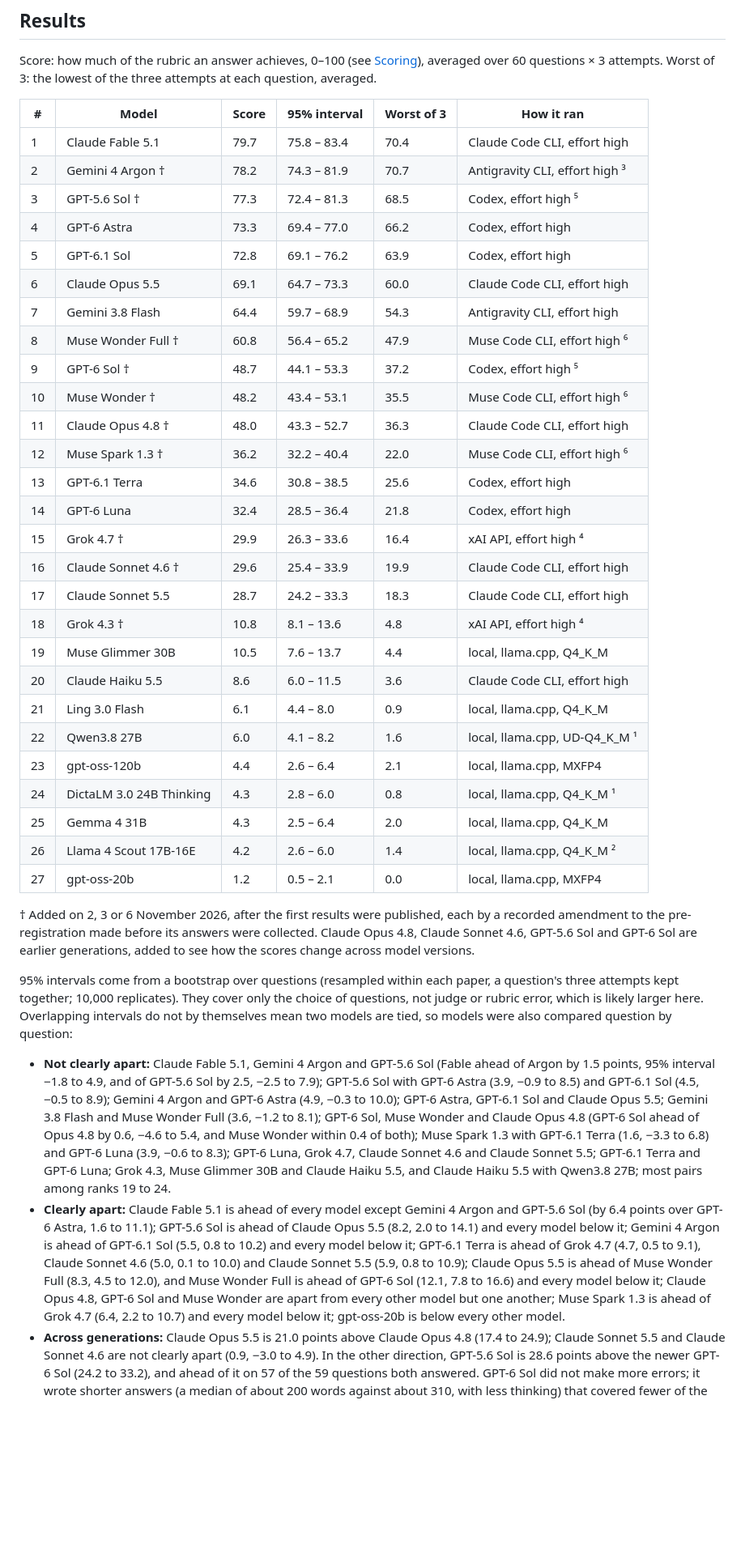
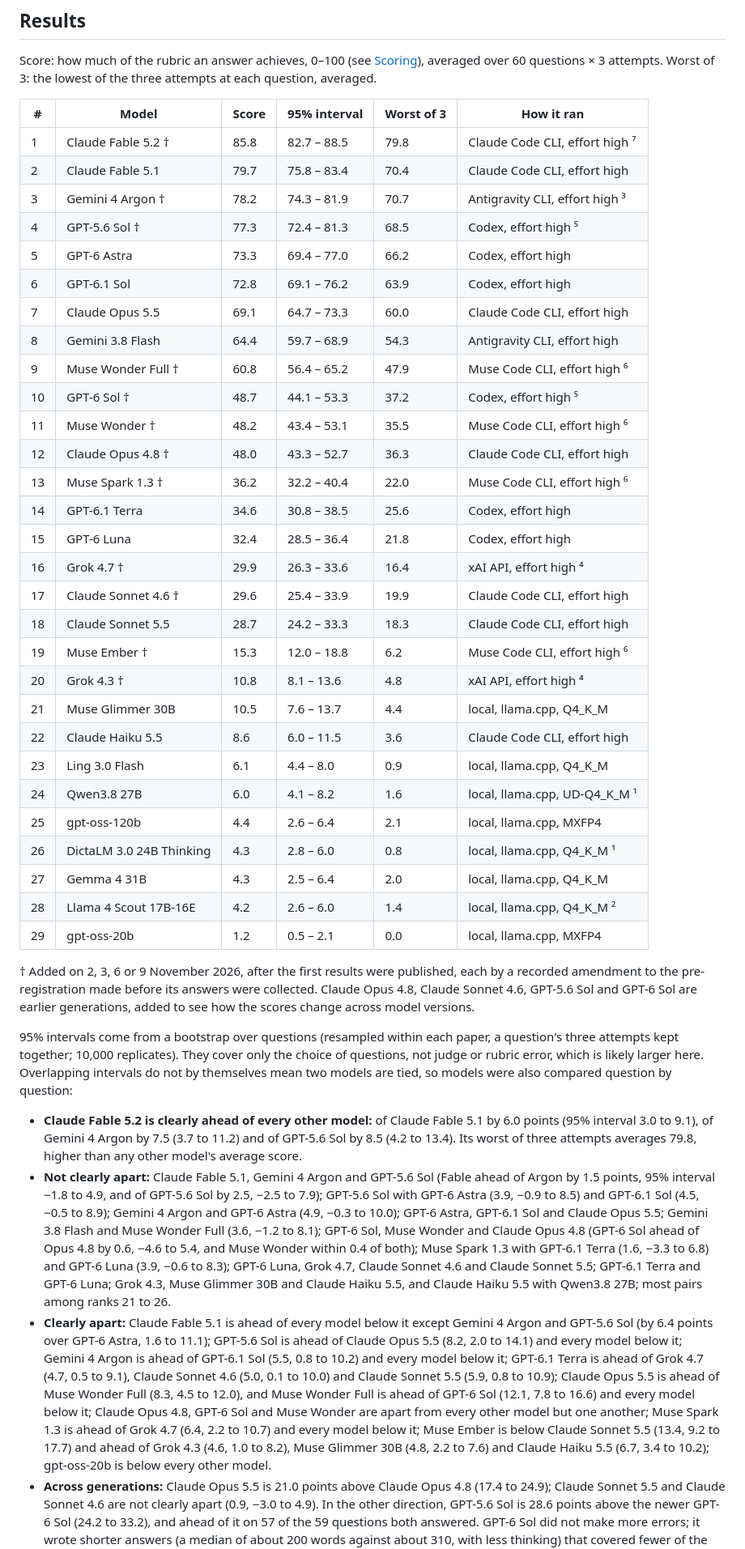
Before and after one commit to HalachaBench/halacha-bench-results, a Markdown page: README.md, the part around one of its changes. Shown at 81% size. GitHub-like rendering; blank space fills up the shorter version.

Commit message:
Add Claude Fable 5.2 and Muse Ember (29 models)
Claude Fable 5.2 takes first place (85.8, 82.7-88.5), clearly ahead of every other model: of Fable 5.1 by 6.0
(3.0-9.1), Gemini 4 Argon by 7.5 and GPT-5.6 Sol by 8.5. It ran on Claude Code 2.1.290, which the API requires for it.
Muse Ember, released by Meta on 9 November, places 19th (15.3). Both were added by recorded pre-registration
amendments before their answers were collected. README table, comparisons, footnotes and Hebrew summary updated;
interim bundle (with both amendments) and chart rebuilt for 29 models.

Co-Authored-By: Claude Opus 5.5 <noreply@anthropic.com>

```diff
--- a/README.md
+++ b/README.md
@@ -36,35 +39,37 @@ attempts. Worst of 3: the lowest of the three attempts at each question, average
 
 | # | Model | Score | 95% interval | Worst of 3 | How it ran |
 |---|---|---|---|---|---|
-| 1 | Claude Fable 5.1 | 79.7 | 75.8 – 83.4 | 70.4 | Claude Code CLI, effort high |
-| 2 | Gemini 4 Argon † | 78.2 | 74.3 – 81.9 | 70.7 | Antigravity CLI, effort high ³ |
-| 3 | GPT-5.6 Sol † | 77.3 | 72.4 – 81.3 | 68.5 | Codex, effort high ⁵ |
-| 4 | GPT-6 Astra | 73.3 | 69.4 – 77.0 | 66.2 | Codex, effort high |
-| 5 | GPT-6.1 Sol | 72.8 | 69.1 – 76.2 | 63.9 | Codex, effort high |
-| 6 | Claude Opus 5.5 | 69.1 | 64.7 – 73.3 | 60.0 | Claude Code CLI, effort high |
-| 7 | Gemini 3.8 Flash | 64.4 | 59.7 – 68.9 | 54.3 | Antigravity CLI, effort high |
-| 8 | Muse Wonder Full † | 60.8 | 56.4 – 65.2 | 47.9 | Muse Code CLI, effort high ⁶ |
-| 9 | GPT-6 Sol † | 48.7 | 44.1 – 53.3 | 37.2 | Codex, effort high ⁵ |
-| 10 | Muse Wonder † | 48.2 | 43.4 – 53.1 | 35.5 | Muse Code CLI, effort high ⁶ |
-| 11 | Claude Opus 4.8 † | 48.0 | 43.3 – 52.7 | 36.3 | Claude Code CLI, effort high |
-| 12 | Muse Spark 1.3 † | 36.2 | 32.2 – 40.4 | 22.0 | Muse Code CLI, effort high ⁶ |
-| 13 | GPT-6.1 Terra | 34.6 | 30.8 – 38.5 | 25.6 | Codex, effort high |
-| 14 | GPT-6 Luna | 32.4 | 28.5 – 36.4 | 21.8 | Codex, effort high |
-| 15 | Grok 4.7 † | 29.9 | 26.3 – 33.6 | 16.4 | xAI API, effort high ⁴ |
-| 16 | Claude Sonnet 4.6 † | 29.6 | 25.4 – 33.9 | 19.9 | Claude Code CLI, effort high |
-| 17 | Claude Sonnet 5.5 | 28.7 | 24.2 – 33.3 | 18.3 | Claude Code CLI, effort high |
-| 18 | Grok 4.3 † | 10.8 | 8.1 – 13.6 | 4.8 | xAI API, effort high ⁴ |
-| 19 | Muse Glimmer 30B | 10.5 | 7.6 – 13.7 | 4.4 | local, llama.cpp, Q4_K_M |
-| 20 | Claude Haiku 5.5 | 8.6 | 6.0 – 11.5 | 3.6 | Claude Code CLI, effort high |
-| 21 | Ling 3.0 Flash | 6.1 | 4.4 – 8.0 | 0.9 | local, llama.cpp, Q4_K_M |
-| 22 | Qwen3.8 27B | 6.0 | 4.1 – 8.2 | 1.6 | local, llama.cpp, UD-Q4_K_M ¹ |
-| 23 | gpt-oss-120b | 4.4 | 2.6 – 6.4 | 2.1 | local, llama.cpp, MXFP4 |
-| 24 | DictaLM 3.0 24B Thinking | 4.3 | 2.8 – 6.0 | 0.8 | local, llama.cpp, Q4_K_M ¹ |
-| 25 | Gemma 4 31B | 4.3 | 2.5 – 6.4 | 2.0 | local, llama.cpp, Q4_K_M |
-| 26 | Llama 4 Scout 17B-16E | 4.2 | 2.6 – 6.0 | 1.4 | local, llama.cpp, Q4_K_M ² |
-| 27 | gpt-oss-20b | 1.2 | 0.5 – 2.1 | 0.0 | local, llama.cpp, MXFP4 |
+| 1 | Claude Fable 5.2 † | 85.8 | 82.7 – 88.5 | 79.8 | Claude Code CLI, effort high ⁷ |
+| 2 | Claude Fable 5.1 | 79.7 | 75.8 – 83.4 | 70.4 | Claude Code CLI, effort high |
+| 3 | Gemini 4 Argon † | 78.2 | 74.3 – 81.9 | 70.7 | Antigravity CLI, effort high ³ |
+| 4 | GPT-5.6 Sol † | 77.3 | 72.4 – 81.3 | 68.5 | Codex, effort high ⁵ |
+| 5 | GPT-6 Astra | 73.3 | 69.4 – 77.0 | 66.2 | Codex, effort high |
+| 6 | GPT-6.1 Sol | 72.8 | 69.1 – 76.2 | 63.9 | Codex, effort high |
+| 7 | Claude Opus 5.5 | 69.1 | 64.7 – 73.3 | 60.0 | Claude Code CLI, effort high |
+| 8 | Gemini 3.8 Flash | 64.4 | 59.7 – 68.9 | 54.3 | Antigravity CLI, effort high |
+| 9 | Muse Wonder Full † | 60.8 | 56.4 – 65.2 | 47.9 | Muse Code CLI, effort high ⁶ |
+| 10 | GPT-6 Sol † | 48.7 | 44.1 – 53.3 | 37.2 | Codex, effort high ⁵ |
+| 11 | Muse Wonder † | 48.2 | 43.4 – 53.1 | 35.5 | Muse Code CLI, effort high ⁶ |
+| 12 | Claude Opus 4.8 † | 48.0 | 43.3 – 52.7 | 36.3 | Claude Code CLI, effort high |
+| 13 | Muse Spark 1.3 † | 36.2 | 32.2 – 40.4 | 22.0 | Muse Code CLI, effort high ⁶ |
+| 14 | GPT-6.1 Terra | 34.6 | 30.8 – 38.5 | 25.6 | Codex, effort high |
+| 15 | GPT-6 Luna | 32.4 | 28.5 – 36.4 | 21.8 | Codex, effort high |
+| 16 | Grok 4.7 † | 29.9 | 26.3 – 33.6 | 16.4 | xAI API, effort high ⁴ |
+| 17 | Claude Sonnet 4.6 † | 29.6 | 25.4 – 33.9 | 19.9 | Claude Code CLI, effort high |
+| 18 | Claude Sonnet 5.5 | 28.7 | 24.2 – 33.3 | 18.3 | Claude Code CLI, effort high |
+| 19 | Muse Ember † | 15.3 | 12.0 – 18.8 | 6.2 | Muse Code CLI, effort high ⁶ |
+| 20 | Grok 4.3 † | 10.8 | 8.1 – 13.6 | 4.8 | xAI API, effort high ⁴ |
+| 21 | Muse Glimmer 30B | 10.5 | 7.6 – 13.7 | 4.4 | local, llama.cpp, Q4_K_M |
+| 22 | Claude Haiku 5.5 | 8.6 | 6.0 – 11.5 | 3.6 | Claude Code CLI, effort high |
+| 23 | Ling 3.0 Flash | 6.1 | 4.4 – 8.0 | 0.9 | local, llama.cpp, Q4_K_M |
+| 24 | Qwen3.8 27B | 6.0 | 4.1 – 8.2 | 1.6 | local, llama.cpp, UD-Q4_K_M ¹ |
+| 25 | gpt-oss-120b | 4.4 | 2.6 – 6.4 | 2.1 | local, llama.cpp, MXFP4 |
+| 26 | DictaLM 3.0 24B Thinking | 4.3 | 2.8 – 6.0 | 0.8 | local, llama.cpp, Q4_K_M ¹ |
+| 27 | Gemma 4 31B | 4.3 | 2.5 – 6.4 | 2.0 | local, llama.cpp, Q4_K_M |
+| 28 | Llama 4 Scout 17B-16E | 4.2 | 2.6 – 6.0 | 1.4 | local, llama.cpp, Q4_K_M ² |
+| 29 | gpt-oss-20b | 1.2 | 0.5 – 2.1 | 0.0 | local, llama.cpp, MXFP4 |
 
-† Added on 2, 3 or 6 November 2026, after the first results were published, each by a recorded amendment to the
+† Added on 2, 3, 6 or 9 November 2026, after the first results were published, each by a recorded amendment to the
 pre-registration made before its answers were collected. Claude Opus 4.8, Claude Sonnet 4.6, GPT-5.6 Sol and GPT-6 Sol
 are earlier generations, added to see how the scores change across model versions.
 
@@ -72,6 +77,9 @@ are earlier generations, added to see how the scores change across model version
 together; 10,000 replicates). They cover only the choice of questions, not judge or rubric error, which is likely
 larger here. Overlapping intervals do not by themselves mean two models are tied, so models were also compared question
 by question:
+- **Claude Fable 5.2 is clearly ahead of every other model:** of Claude Fable 5.1 by 6.0 points (95% interval 3.0 to
+  9.1), of Gemini 4 Argon by 7.5 (3.7 to 11.2) and of GPT-5.6 Sol by 8.5 (4.2 to 13.4). Its worst of three attempts
+  averages 79.8, higher than any other model's average score.
 - **Not clearly apart:** Claude Fable 5.1, Gemini 4 Argon and GPT-5.6 Sol (Fable ahead of Argon by 1.5 points, 95%
   interval −1.8 to 4.9, and of GPT-5.6 Sol by 2.5, −2.5 to 7.9); GPT-5.6 Sol with GPT-6 Astra (3.9, −0.9 to 8.5) and
   GPT-6.1 Sol (4.5, −0.5 to 8.9); Gemini 4 Argon and GPT-6 Astra (4.9, −0.3 to 10.0); GPT-6 Astra, GPT-6.1 Sol and
@@ -79,14 +87,15 @@ by question:
   4.8 (GPT-6 Sol ahead of Opus 4.8 by 0.6, −4.6 to 5.4, and Muse Wonder within 0.4 of both); Muse Spark 1.3 with
   GPT-6.1 Terra (1.6, −3.3 to 6.8) and GPT-6 Luna (3.9, −0.6 to 8.3); GPT-6 Luna, Grok
   4.7, Claude Sonnet 4.6 and Claude Sonnet 5.5; GPT-6.1 Terra and GPT-6 Luna; Grok 4.3, Muse Glimmer 30B and Claude
-  Haiku 5.5, and Claude Haiku 5.5 with Qwen3.8 27B; most pairs among ranks 19 to 24.
-- **Clearly apart:** Claude Fable 5.1 is ahead of every model except Gemini 4 Argon and GPT-5.6 Sol (by 6.4 points
+  Haiku 5.5, and Claude Haiku 5.5 with Qwen3.8 27B; most pairs among ranks 21 to 26.
+- **Clearly apart:** Claude Fable 5.1 is ahead of every model below it except Gemini 4 Argon and GPT-5.6 Sol (by 6.4 points
   over GPT-6 Astra, 1.6 to 11.1); GPT-5.6 Sol is ahead of Claude Opus 5.5 (8.2, 2.0 to 14.1) and every model below it; Gemini 4 Argon is ahead of GPT-6.1 Sol (5.5, 0.8 to 10.2) and every model below it; GPT-6.1 Terra is
   ahead of Grok 4.7 (4.7, 0.5 to 9.1), Claude Sonnet 4.6 (5.0, 0.1 to 10.0) and Claude Sonnet 5.5 (5.9, 0.8 to 10.9);
   Claude Opus 5.5 is ahead of Muse Wonder Full (8.3, 4.5 to 12.0), and Muse Wonder Full is ahead of GPT-6 Sol (12.1,
   7.8 to 16.6) and every model below it; Claude Opus 4.8, GPT-6 Sol and Muse Wonder are apart from every other model
-  but one another; Muse Spark 1.3 is ahead of Grok 4.7 (6.4, 2.2 to 10.7) and every model below it; gpt-oss-20b is
-  below every other model.
+  but one another; Muse Spark 1.3 is ahead of Grok 4.7 (6.4, 2.2 to 10.7) and every model below it; Muse Ember is below
+  Claude Sonnet 5.5 (13.4, 9.2 to 17.7) and ahead of Grok 4.3 (4.6, 1.0 to 8.2), Muse Glimmer 30B (4.8, 2.2 to 7.6) and
+  Claude Haiku 5.5 (6.7, 3.4 to 10.2); gpt-oss-20b is below every other model.
 - **Across generations:** Claude Opus 5.5 is 21.0 points above Claude Opus 4.8 (17.4 to 24.9); Claude Sonnet 5.5 and
   Claude Sonnet 4.6 are not clearly apart (0.9, −3.0 to 4.9). In the other direction, GPT-5.6 Sol is 28.6 points above
   the newer GPT-6 Sol (24.2 to 33.2), and ahead of it on 57 of the 59 questions both answered. GPT-6 Sol did not make
```
Also changed, not shown: other parts of README.md (+21 -12 lines), results.png, 4 other files.
